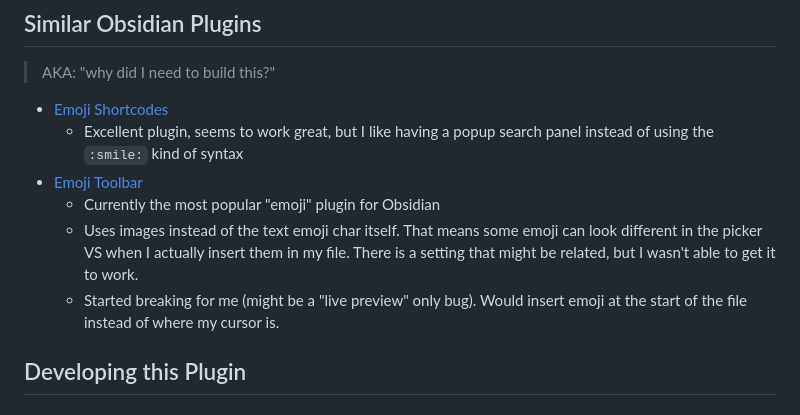
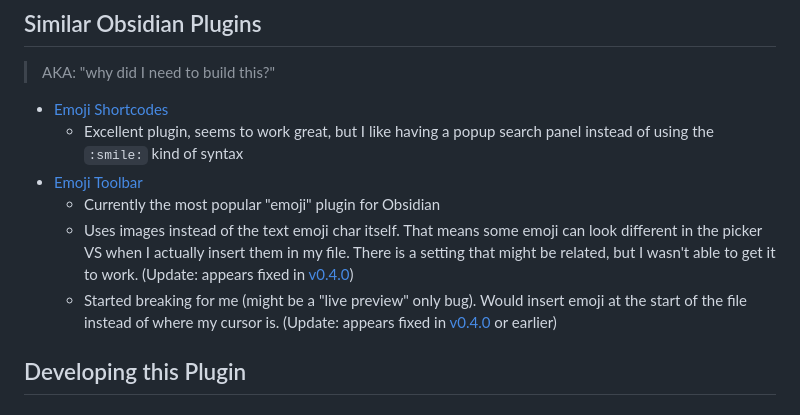
Before and after one commit to SimplGy/obsidian-emoji-magic, a Markdown page: README.md, the part around the change. Rendered like a GitHub page.

Commit message:
Update README.md
clarify that some of the issues with alternative solutions have been fixed

```diff
--- a/README.md
+++ b/README.md
@@ -55,8 +55,8 @@ Still Screenshot:
   * Excellent plugin, seems to work great, but I like having a popup search panel instead of using the `:smile:` kind of syntax
 * [Emoji Toolbar](https://github.com/oliveryh/obsidian-emoji-toolbar)
   * Currently the most popular "emoji" plugin for Obsidian
-  * Uses images instead of the text emoji char itself. That means some emoji can look different in the picker VS when I actually insert them in my file. There is a setting that might be related, but I wasn't able to get it to work.
-  * Started breaking for me (might be a "live preview" only bug). Would insert emoji at the start of the file instead of where my cursor is.
+  * Uses images instead of the text emoji char itself. That means some emoji can look different in the picker VS when I actually insert them in my file. There is a setting that might be related, but I wasn't able to get it to work. (Update: appears fixed in [v0.4.0](https://github.com/oliveryh/obsidian-emoji-toolbar/releases/tag/0.4.0))
+  * Started breaking for me (might be a "live preview" only bug). Would insert emoji at the start of the file instead of where my cursor is. (Update: appears fixed in [v0.4.0](https://github.com/oliveryh/obsidian-emoji-toolbar/releases/tag/0.4.0) or earlier)
 
 
 
```
